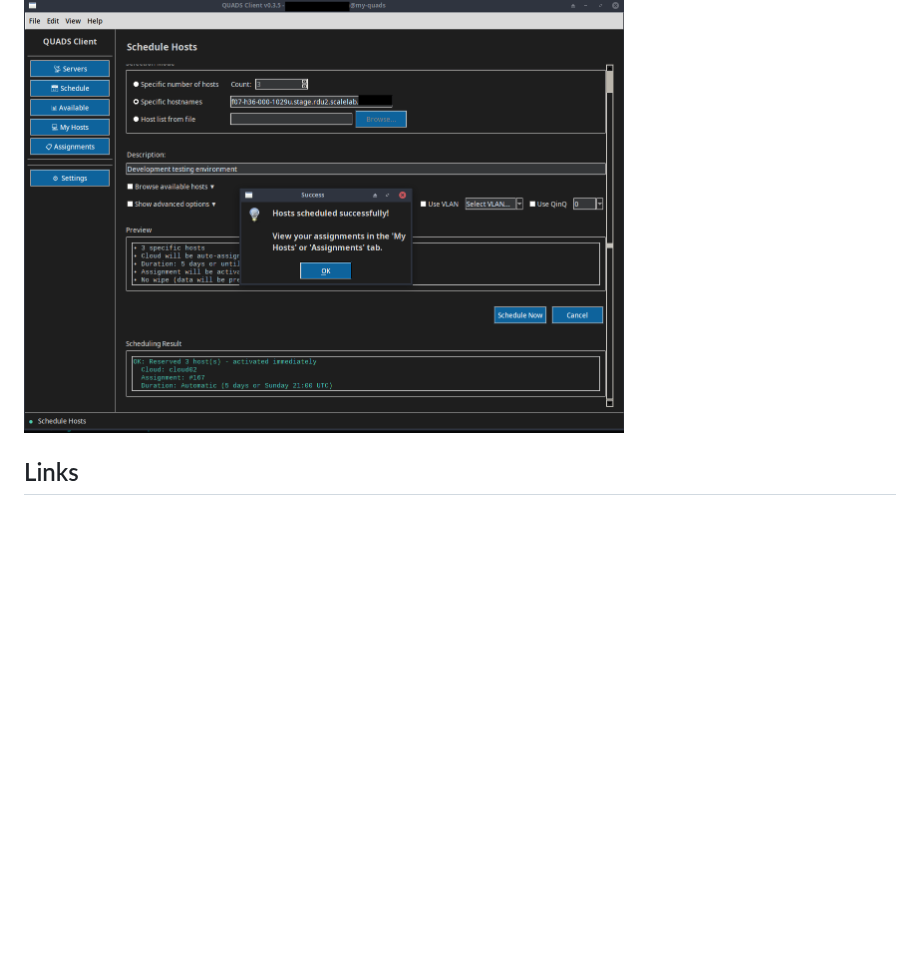
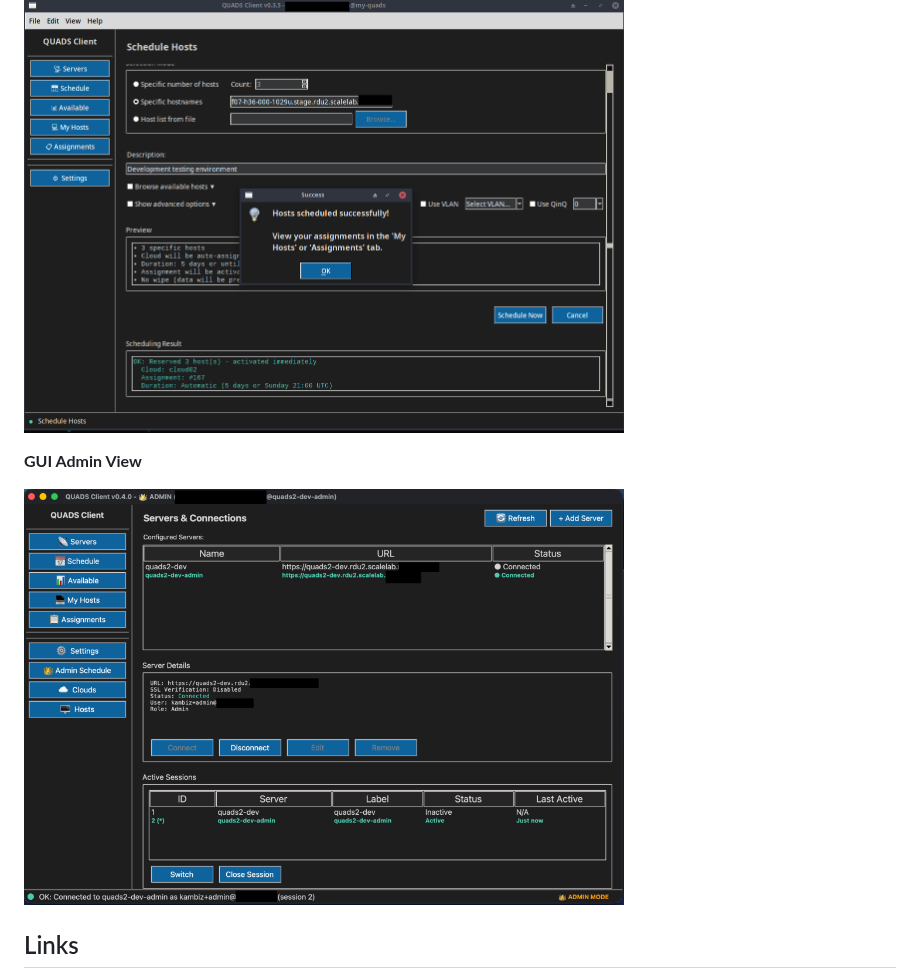
Before and after one commit to sadsfae/quads-client, a Markdown page: README.md, the part around the change. Drawn GitHub-style; pictures changed too: images/gui-admin-schedule1.png (added); blank space fills up the shorter version.

```diff
--- a/README.md
+++ b/README.md
@@ -1134,6 +1134,12 @@ See [CONTRIBUTING.md](CONTRIBUTING.md) for guidelines on how to contribute to th
   <img src="images/gui-ssm3.png" alt="Self-scheduling in action" width="600">
 </p>
 
+**GUI Admin View**
+
+<p align="left">
+  <img src="images/gui-admin-schedule1.png" alt="GUI Admin View" width="600">
+</p>
+
 ## Links
 
 - QUADS Server: https://github.com/quadsproject/quads
```
Also changed, not shown: 1 other file.
